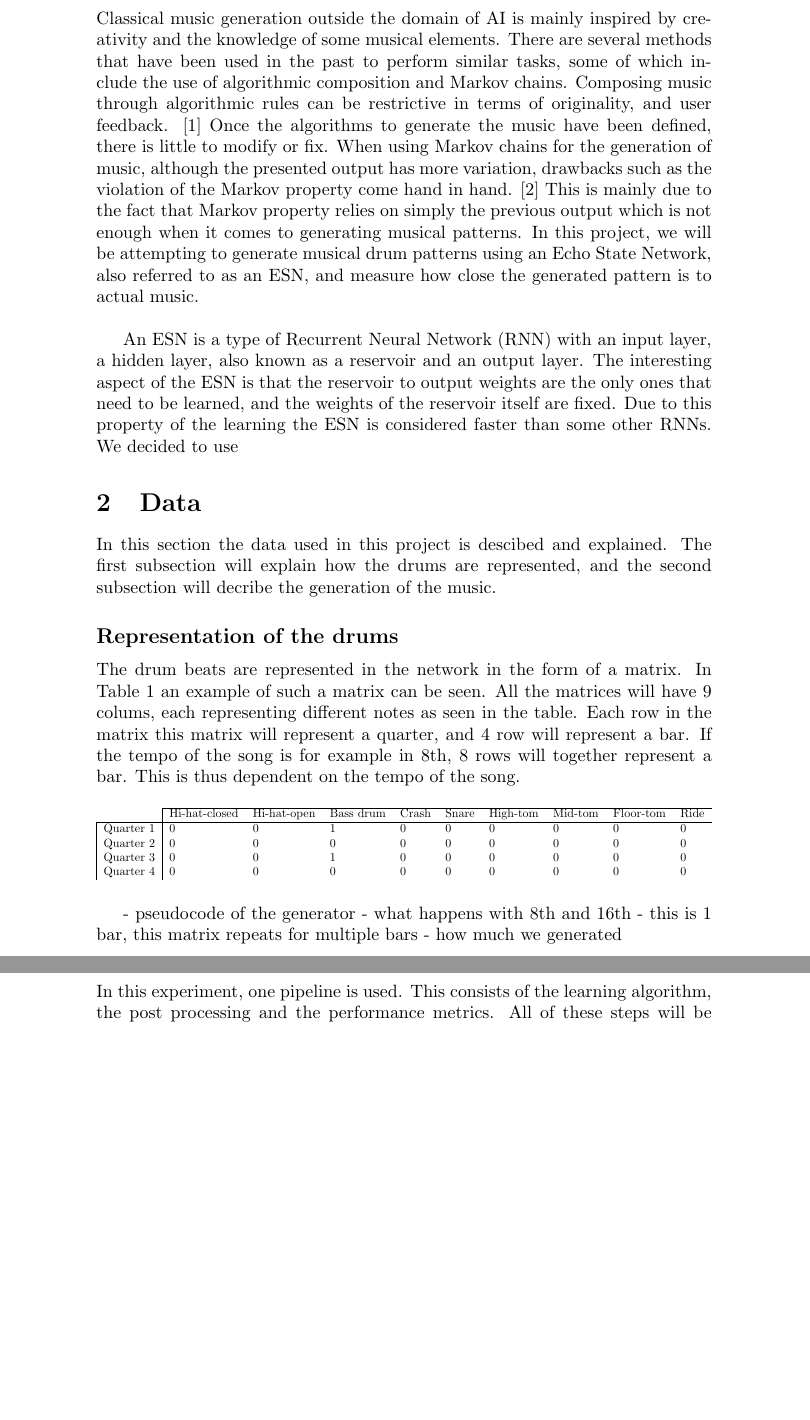
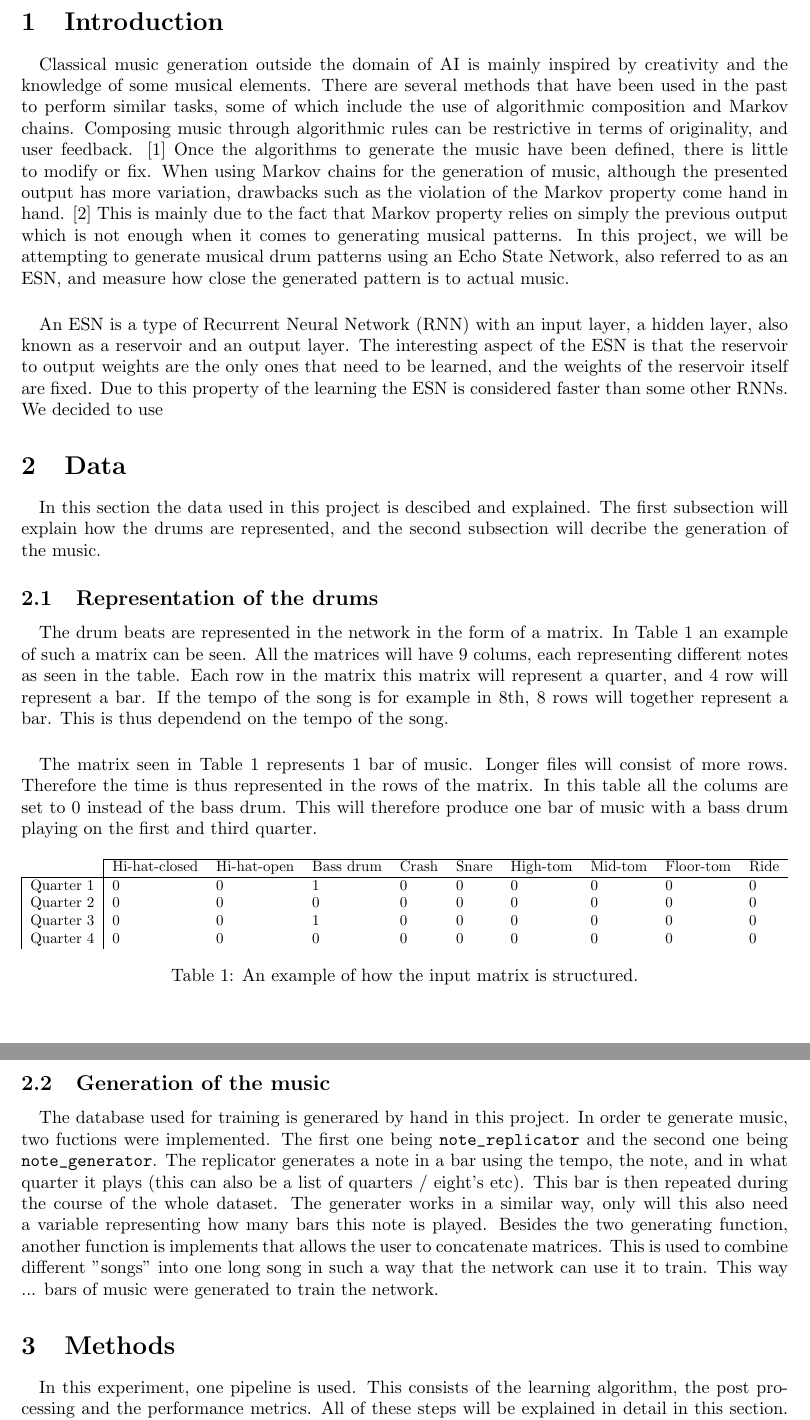
Before and after one commit to vimmoos/Echo_State_Network, a LaTeX paper (Final paper/main.tex): two parts of pages 3 and 4 of 5, joined at a grey line, cut at the place of the change, the shorter picture padded with empty space. Compiled offline with pdfLaTeX.

Commit message:
Data section completed

```diff
--- a/Final paper/main.tex
+++ b/Final paper/main.tex
@@ -6,6 +5,8 @@
 \usepackage{amsthm}
 \usepackage[authoryear]{natbib}
 \usepackage{graphicx}
+\usepackage{geometry}
+\usepackage{fancyvrb}
 
 \makeatletter
 
@@ -34,37 +35,42 @@ University of Groningen\\
 \begin{abstract}
 abstract text (10 lines)
 \end{abstract}
+
 \tableofcontents{}
 \newpage
 
 
 \section{Introduction}
 
-Classical music generation outside the domain of AI is mainly inspired by creativity and the knowledge of some musical elements.
+\paragraph{} Classical music generation outside the domain of AI is mainly inspired by creativity and the knowledge of some musical elements.
 There are several methods that have been used in the past to perform similar tasks, some of which include the use of algorithmic composition and Markov chains. %Ref?%
 Composing music through algorithmic rules can be restrictive in terms of originality, and user feedback. [1] Once the algorithms to generate the music
 have been defined, there is little to modify or fix. %%this sentence is weird%%
 When using Markov chains for the generation of music, although the presented output has more variation,
 drawbacks such as the violation of the Markov property come hand in hand. [2] This is mainly due to the fact that Markov property relies on simply the
 previous output which is not enough when it comes to generating musical patterns.  In this project, we will be attempting to generate musical drum
-patterns using an Echo State Network, also referred to as an ESN, and measure how close the generated pattern is to actual music.\\
+patterns using an Echo State Network, also referred to as an ESN, and measure how close the generated pattern is to actual music.
 
-An ESN is a type of Recurrent Neural Network (RNN) with an input layer, a hidden layer, also known as a reservoir and an output layer. The interesting
+\paragraph{} An ESN is a type of Recurrent Neural Network (RNN) with an input layer, a hidden layer, also known as a reservoir and an output layer. The interesting
 aspect of the ESN is that the reservoir to output weights are the only ones that need to be learned, and the weights of the reservoir itself are fixed.
 Due to this property of the learning the ESN is considered faster than some other RNNs.
 We decided to use
 
 \section{Data}
 
-In this section the data used in this project is descibed and explained. The first subsection will explain how the drums are represented, and the second
+\paragraph{} In this section the data used in this project is descibed and explained. The first subsection will explain how the drums are represented, and the second
 subsection will decribe the generation of the music.
 
-\subsection*{Representation of the drums}
+\subsection{Representation of the drums}
 
-The drum beats are represented in the network in the form of a matrix. In Table 1 an example of such a matrix can be seen.
+\paragraph{} The drum beats are represented in the network in the form of a matrix. In Table 1 an example of such a matrix can be seen.
 All the matrices will have 9 colums, each representing different notes as seen in the table.
 Each row in the matrix this matrix will represent a quarter, and 4 row will represent a bar. If the tempo of the song is
-for example in 8th, 8 rows will together represent a bar. This is thus dependent on the tempo of the song.
+for example in 8th, 8 rows will together represent a bar. This is thus dependend on the tempo of the song.
+
+\paragraph{} The matrix seen in Table 1 represents 1 bar of music. Longer files will consist of more rows. Therefore the time is thus represented
+in the rows of the matrix. In this table all the colums are set to 0 instead of the bass drum. This will therefore produce one bar of
+music with a bass drum playing on the first and third quarter.
 
 
 
@@ -80,16 +86,23 @@ for example in 8th, 8 rows will together represent a bar. This is thus dependent
        \multicolumn{1}{|l|}{Quarter 4} & 0             & 0           & 0         & 0     & 0     & 0        & 0       & 0         & 0
        \end{tabular}%
        }
+       \caption{An example of how the input matrix is structured.}
        \end{table}
 
-- pseudocode of the generator
-- what happens with 8th and 16th
-- this is 1 bar, this matrix repeats for multiple bars
-- how much we generated
+\subsection{Generation of the music}
+
+\paragraph{} The database used for training is generared by hand in this project.
+In order te generate music, two fuctions were implemented. The first one being \Verb"note_replicator" and the second one being \Verb"note_generator".
+The replicator generates a note in a bar using the tempo, the note, and in what quarter it plays (this can also be a list of quarters / eight's etc).
+This bar is then repeated during the course of the whole dataset.
+The generater works in a similar way, only will this also need a variable representing how many bars this note is played.
+Besides the two generating function, another function is implements that allows the user to concatenate matrices. This is used to combine different "songs"
+into one long song in such a way that the network can use it to train. This way ... bars of music were generated to train the network.
+% And Sneha explains a bit more.
 
 \section{Methods}
 
-In this experiment, one pipeline is used. This consists of the learning
+\paragraph{} In this experiment, one pipeline is used. This consists of the learning
 algorithm, the post processing and the performance metrics. All of these steps will
 be explained in detail in this section. The reason there is no pre-process present
 is because the data is generated in such a way that it does not need to be pre-processed
```
Also changed, not shown: Final paper/main.pdf, Final paper/main.tex (16 more changed lines).
